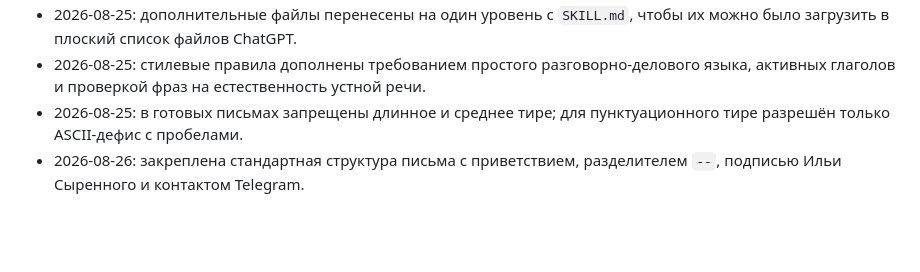
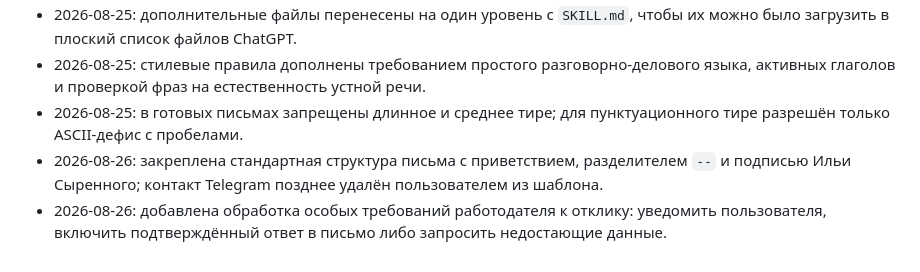
Before and after one commit to Syrenny/hh-relay, a Markdown page: .agent/execplans/add-cover-letter-skill.md, the part around the change. GitHub-like rendering; blank space fills up the shorter version.

```diff
--- a/.agent/execplans/add-cover-letter-skill.md
+++ b/.agent/execplans/add-cover-letter-skill.md
@@ -72,4 +72,5 @@
 - 2026-08-25: дополнительные файлы перенесены на один уровень с `SKILL.md`, чтобы их можно было загрузить в плоский список файлов ChatGPT.
 - 2026-08-25: стилевые правила дополнены требованием простого разговорно-делового языка, активных глаголов и проверкой фраз на естественность устной речи.
 - 2026-08-25: в готовых письмах запрещены длинное и среднее тире; для пунктуационного тире разрешён только ASCII-дефис с пробелами.
-- 2026-08-26: закреплена стандартная структура письма с приветствием, разделителем `--`, подписью Ильи Сыренного и контактом Telegram.
+- 2026-08-26: закреплена стандартная структура письма с приветствием, разделителем `--` и подписью Ильи Сыренного; контакт Telegram позднее удалён пользователем из шаблона.
+- 2026-08-26: добавлена обработка особых требований работодателя к отклику: уведомить пользователя, включить подтверждённый ответ в письмо либо запросить недостающие данные.
```
Also changed, not shown: skills/write-python-cover-letter/SKILL.md (+15 -1 lines), skills/write-python-cover-letter/writing-preferences.md (+1 -1 lines).
